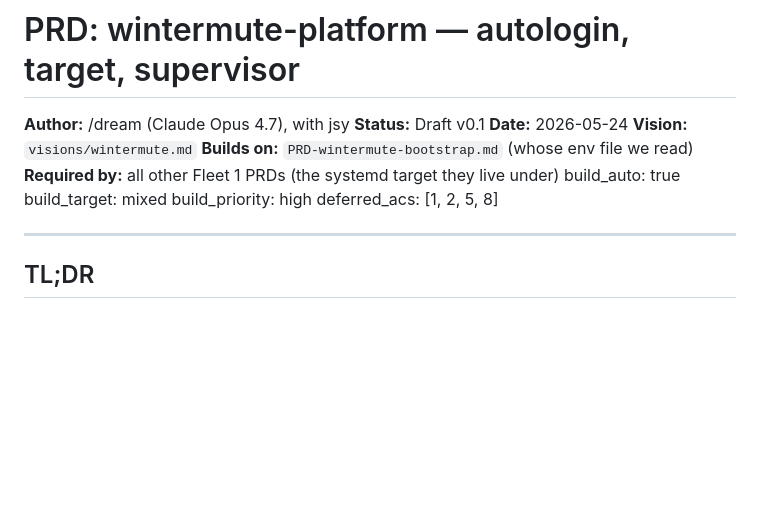
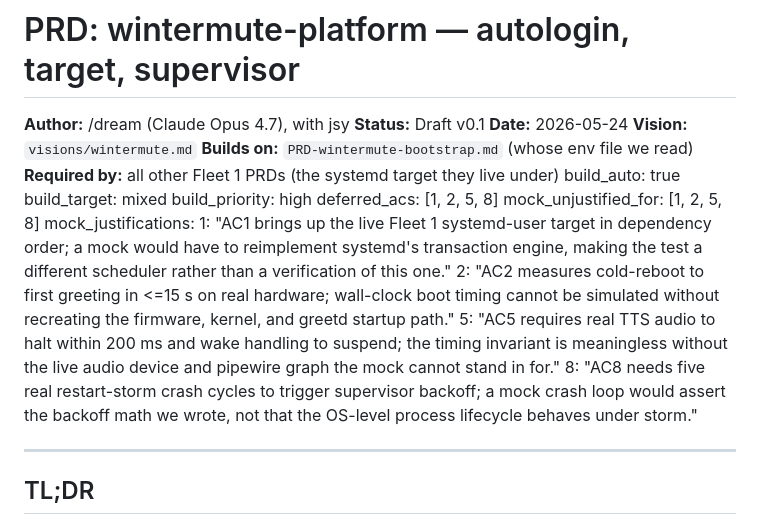
Before and after one commit to j0yen/autobuilder, a Markdown page: PRDs-archive/PRD-wintermute-platform.md, the part around the change. Drawn GitHub-style; blank space fills up the shorter version.

Commit message:
backfill wintermute-platform PRD with mock_unjustified_for + justifications
Part of PRD-autobuilder-hardware-mock-convention AC6/AC9. The 4
deferred ACs (1,2,5,8) are genuinely unmockable (live systemd target,
cold-reboot timing, real-audio TTS halt, OS-level restart storm), so
they take the justification path. scan-prds.sh confirms
mock_unjustified_unbacked=[] -> verified-completed check #5 path-3
passes, preserving back-compat for this already-shipped PRD.

Co-Authored-By: Claude Opus 4.8 (1M context) <noreply@anthropic.com>

```diff
--- a/PRDs-archive/PRD-wintermute-platform.md
+++ b/PRDs-archive/PRD-wintermute-platform.md
@@ -10,6 +10,12 @@ build_auto: true
 build_target: mixed
 build_priority: high
 deferred_acs: [1, 2, 5, 8]
+mock_unjustified_for: [1, 2, 5, 8]
+mock_justifications:
+  1: "AC1 brings up the live Fleet 1 systemd-user target in dependency order; a mock would have to reimplement systemd's transaction engine, making the test a different scheduler rather than a verification of this one."
+  2: "AC2 measures cold-reboot to first greeting in <=15 s on real hardware; wall-clock boot timing cannot be simulated without recreating the firmware, kernel, and greetd startup path."
+  5: "AC5 requires real TTS audio to halt within 200 ms and wake handling to suspend; the timing invariant is meaningless without the live audio device and pipewire graph the mock cannot stand in for."
+  8: "AC8 needs five real restart-storm crash cycles to trigger supervisor backoff; a mock crash loop would assert the backoff math we wrote, not that the OS-level process lifecycle behaves under storm."
 
 ---
 
```
